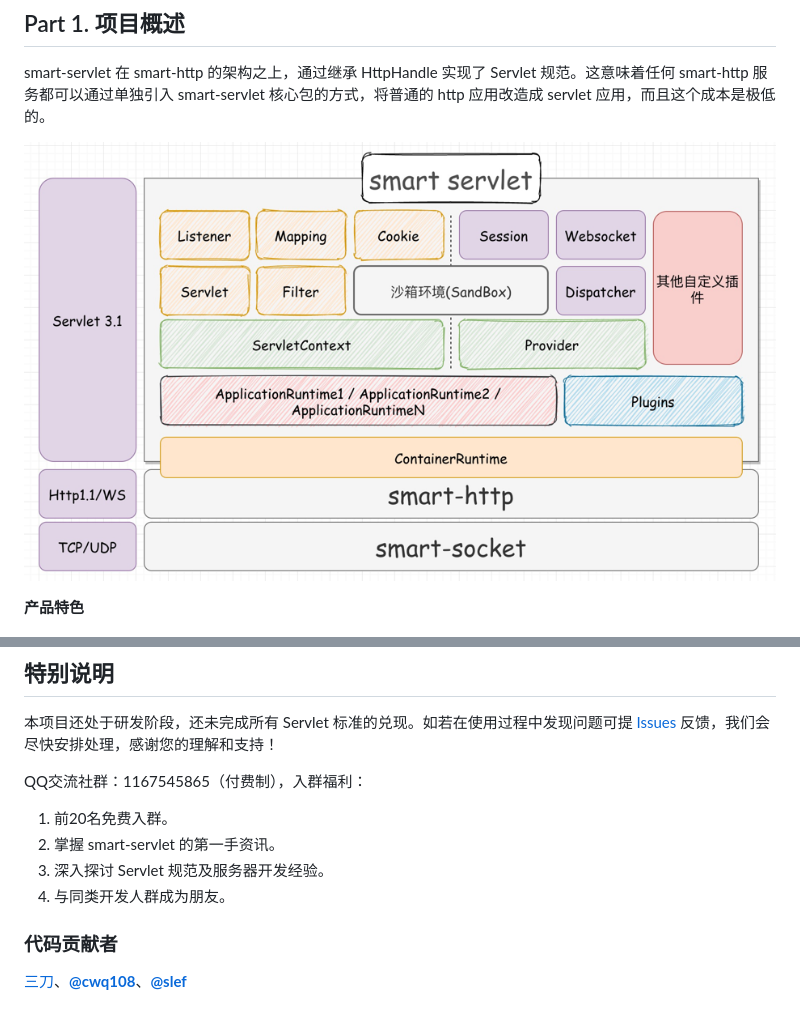
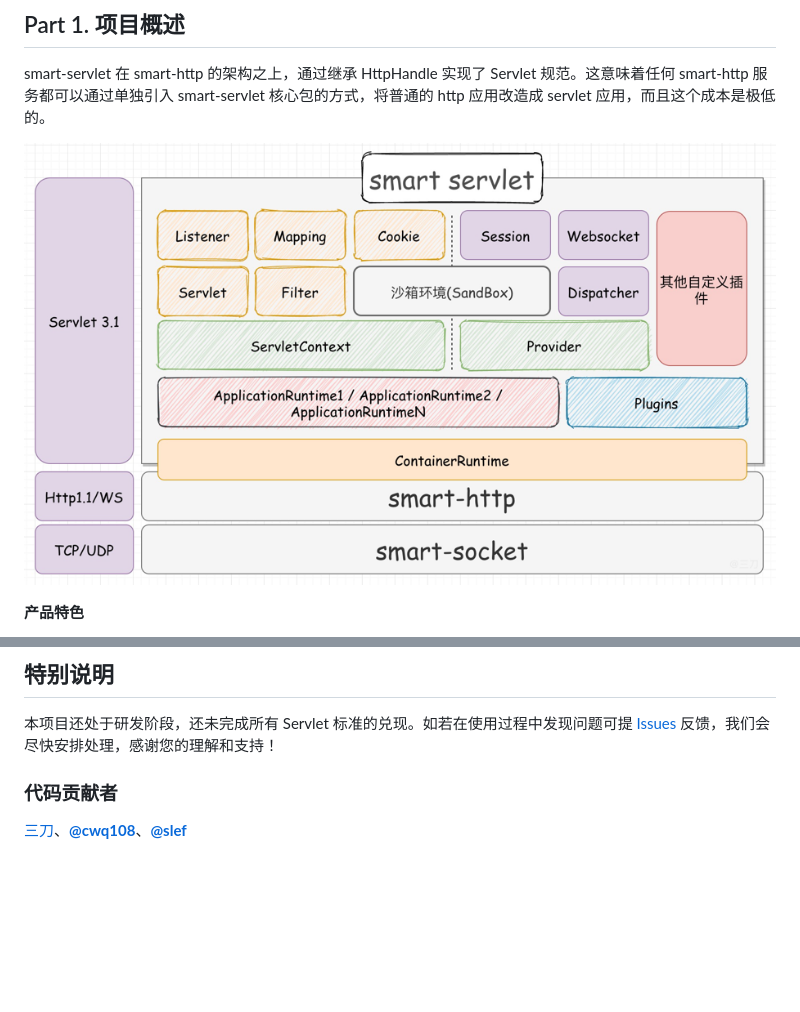
Before and after one commit to smartboot/smart-servlet, a Markdown page: README.md, 2 parts joined by grey strips. Drawn GitHub-style; pictures changed too: smart-servlet.png; blank space fills up the shorter version.

```diff
--- a/README.md
+++ b/README.md
@@ -164,13 +164,6 @@ smart-servlet 还未正式发布，如需体验请从本仓库下载源码并导
 
 本项目还处于研发阶段，还未完成所有 Servlet 标准的兑现。如若在使用过程中发现问题可提 [Issues](https://gitee.com/smartboot/smart-servlet/issues) 反馈，我们会尽快安排处理，感谢您的理解和支持！
 
-QQ交流社群：1167545865（付费制），入群福利：
-
-1. 前20名免费入群。
-2. 掌握 smart-servlet 的第一手资讯。
-3. 深入探讨 Servlet 规范及服务器开发经验。
-4. 与同类开发人群成为朋友。
-
 ### 代码贡献者
 
 [三刀](https://gitee.com/smartdms)、[**@cwq108**](https://gitee.com/cwq108)、[**@slef**](https://gitee.com/slef)
```
